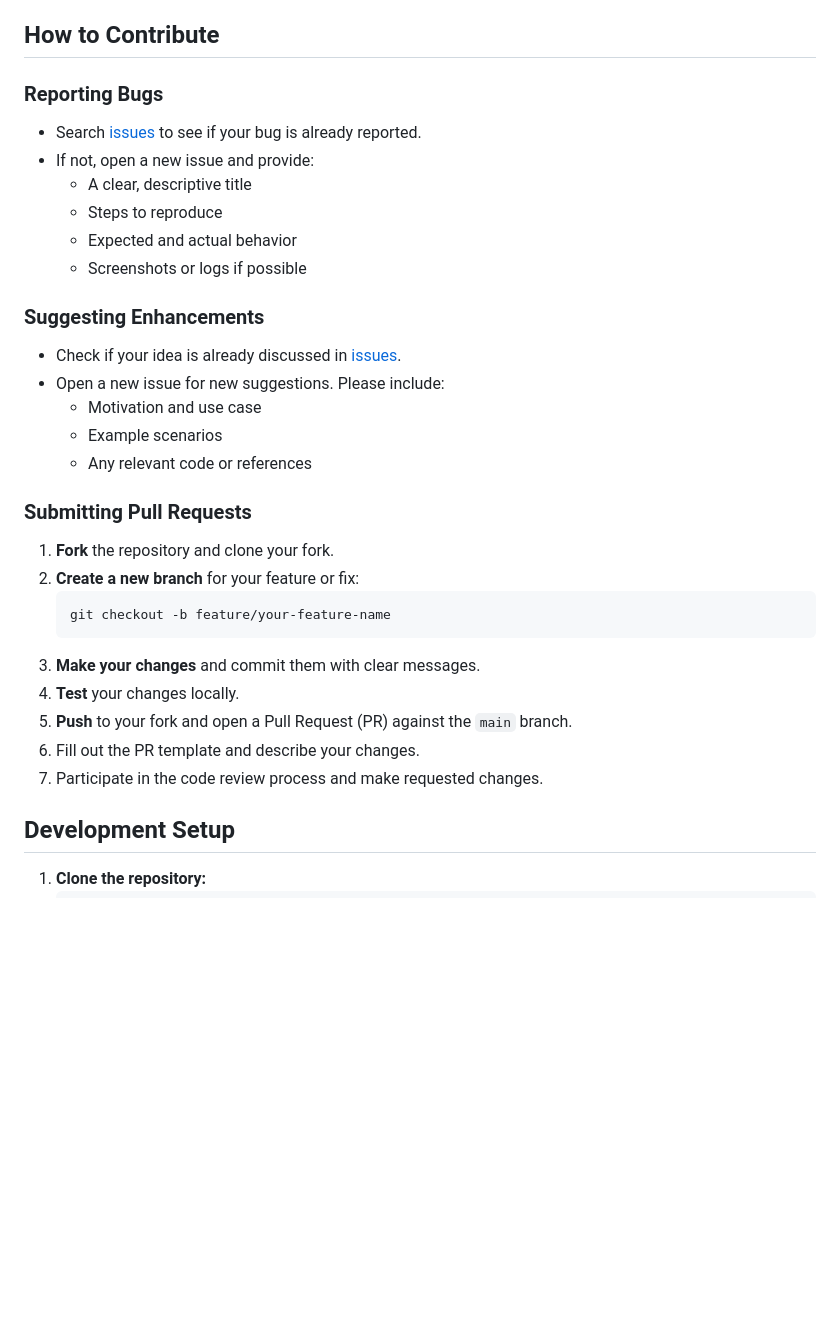
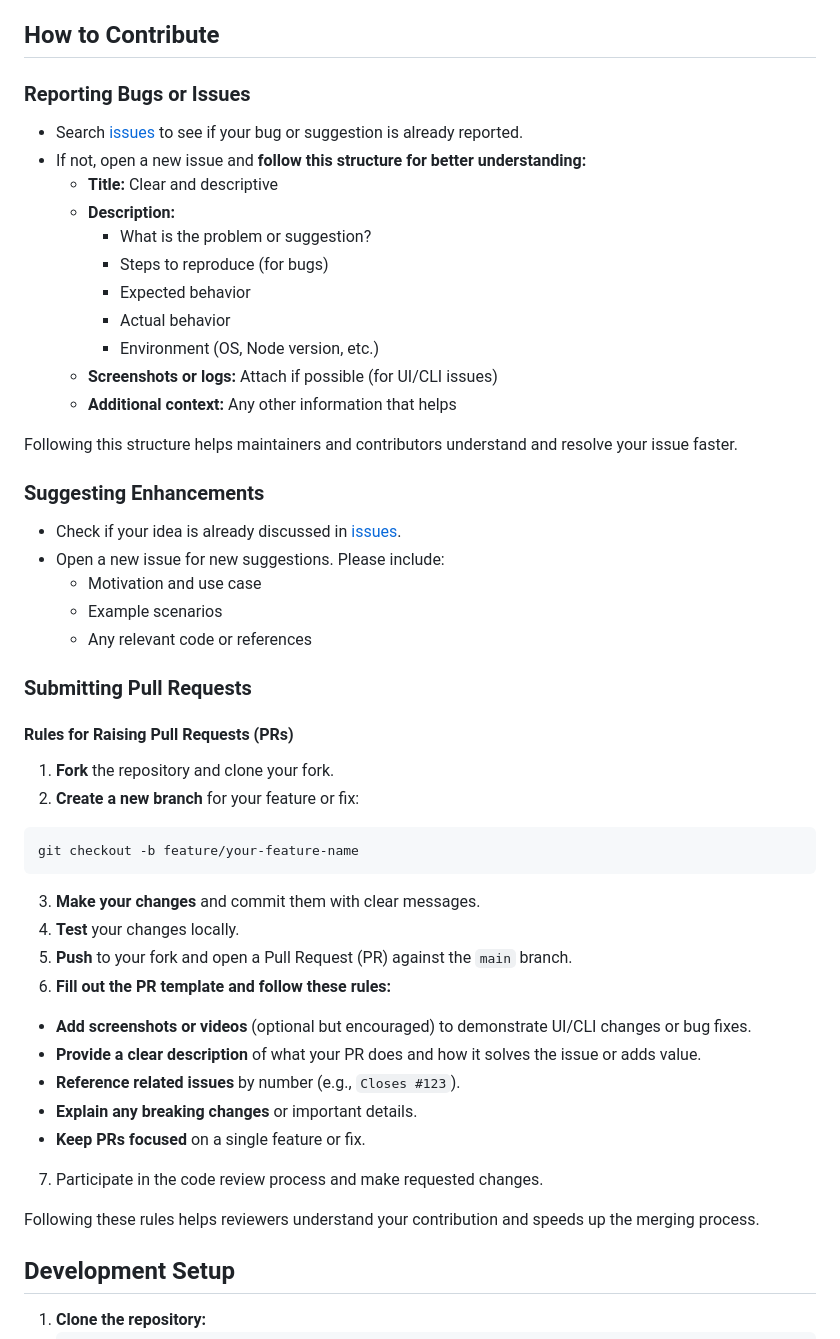
Before and after one commit to soaebhasan12/Celtrix, a Markdown page: CONTRIBUTING.md, the part around the change. Rendered like a GitHub page; blank space fills up the shorter version.

Commit message:
feat: updations

````diff
--- a/CONTRIBUTING.md
+++ b/CONTRIBUTING.md
@@ -23,14 +23,21 @@ This project adheres to a [Code of Conduct](CODE_OF_CONDUCT.md). By participatin
 
 ## How to Contribute
 
-### Reporting Bugs
+### Reporting Bugs or Issues
 
-- Search [issues](https://github.com/gunjanghate/Celtrix/issues) to see if your bug is already reported.
-- If not, open a new issue and provide:
-  - A clear, descriptive title
-  - Steps to reproduce
-  - Expected and actual behavior
-  - Screenshots or logs if possible
+- Search [issues](https://github.com/gunjanghate/Celtrix/issues) to see if your bug or suggestion is already reported.
+- If not, open a new issue and **follow this structure for better understanding:**
+  - **Title:** Clear and descriptive
+  - **Description:**
+    - What is the problem or suggestion?
+    - Steps to reproduce (for bugs)
+    - Expected behavior
+    - Actual behavior
+    - Environment (OS, Node version, etc.)
+  - **Screenshots or logs:** Attach if possible (for UI/CLI issues)
+  - **Additional context:** Any other information that helps
+
+Following this structure helps maintainers and contributors understand and resolve your issue faster.
 
 ### Suggesting Enhancements
 
@@ -42,16 +49,29 @@ This project adheres to a [Code of Conduct](CODE_OF_CONDUCT.md). By participatin
 
 ### Submitting Pull Requests
 
+#### Rules for Raising Pull Requests (PRs)
+
 1. **Fork** the repository and clone your fork.
 2. **Create a new branch** for your feature or fix:
-   ```sh
-   git checkout -b feature/your-feature-name
-   ```
+
+```sh
+git checkout -b feature/your-feature-name
+```
+
 3. **Make your changes** and commit them with clear messages.
 4. **Test** your changes locally.
 5. **Push** to your fork and open a Pull Request (PR) against the `main` branch.
-6. Fill out the PR template and describe your changes.
+6. **Fill out the PR template and follow these rules:**
+
+- **Add screenshots or videos** (optional but encouraged) to demonstrate UI/CLI changes or bug fixes.
+- **Provide a clear description** of what your PR does and how it solves the issue or adds value.
+- **Reference related issues** by number (e.g., `Closes #123`).
+- **Explain any breaking changes** or important details.
+- **Keep PRs focused** on a single feature or fix.
+
 7. Participate in the code review process and make requested changes.
+
+Following these rules helps reviewers understand your contribution and speeds up the merging process.
 
 ## Development Setup
 
````
